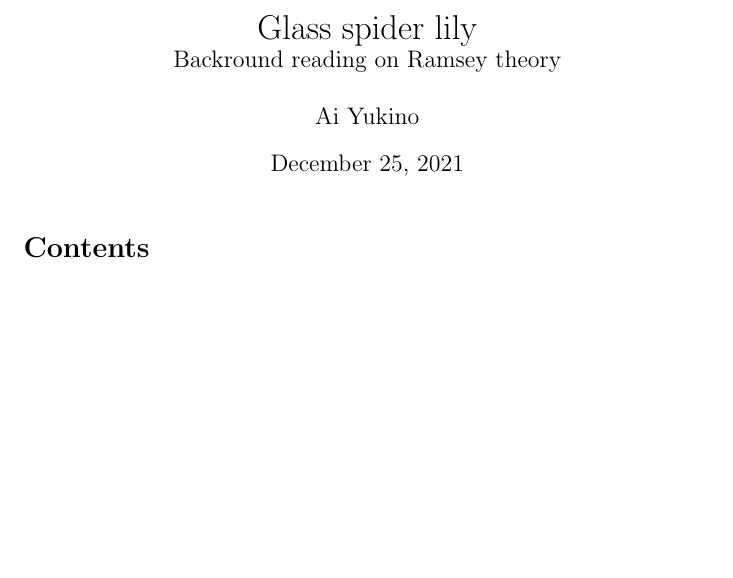
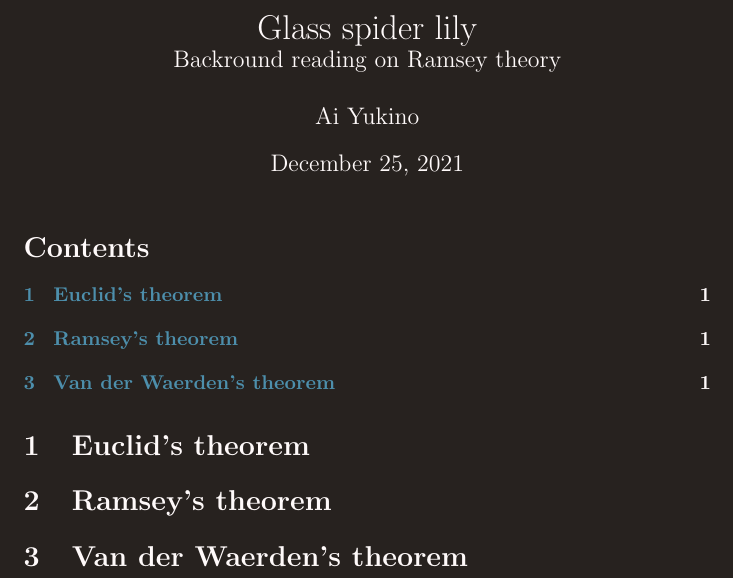
Before and after one commit to Yukino-Ai/math, a LaTeX document (Articles/Glass-spider-lily/main.tex, which reads Articles/Glass-spider-lily/Yukino-dark.sty): part of the page, cut so that both start at the same text, the shorter picture padded with empty space. Compiled offline with pdfLaTeX.

Commit message:
🎨 Added dark mode and separated premable into .sty file

```diff
--- /dev/null
+++ b/Articles/Glass-spider-lily/Yukino-dark.sty
@@ -0,0 +1,59 @@
+% 🍎 Standard ams packages 🍏
+% \usepackage{amsmath,amssymb,amsthm,mathtools,enumitem,bm,mathrsfs}
+\usepackage{mathtools}
+
+% 📷 Standard graphics package
+% https://en.wikibooks.org/wiki/LaTeX/Floats,_Figures_and_Captions
+%\usepackage{graphicx}
+
+% 📃 Enables enumerated list with custom order preserving labels
+% \begin{enumerate}[label=(s\arabic*), series=name]\end{enumerate}
+% to label with (s1), (s2),...
+% labeling and continuation with same options by \begin{enumerate}[resume*]
+\usepackage{enumitem}
+
+% 🐌 Other packages 🐌
+\usepackage{fontawesome} %http://mirrors.ibiblio.org/CTAN/fonts/fontawesome/doc/fontawesome.pdf
+% \usepackage{relsize}
+%\usepackage{showkeys} % Display refernce keys for editing
+
+% 🌈 Colors 🌈
+\usepackage[]{xcolor}
+
+% Color source:
+% https://en.wikipedia.org/wiki/Traditional_colors_of_Japan
+
+% Define colors.
+\definecolor{internallinkcolor}{HTML}{4D8FAC} % 空色 (Sky blue)
+\definecolor{externallinkcolor}{HTML}{F58F84} % 鴇羽色 (Ibis wing)
+\definecolor{bgColor}{HTML}{27221F} % 墨色 (Ink)
+\definecolor{Color}{HTML}{FFFAFA} % Snow
+
+% 📝 Set document colors
+\pagecolor{bgColor} % Background color
+\color{Color} % Default font color
+
+% 🔗 Link options
+\usepackage{hyperref}
+\hypersetup{
+	colorlinks=true,
+	urlcolor=externallinkcolor,
+	linkcolor=., % "current" color, from xcolor %linkcolor=internallinkcolor,
+	filecolor=externallinkcolor,
+	citecolor=internallinkcolor,
+	breaklinks=true,
+}
+
+% 🎨 Formatting 🎨
+
+% Number equations by section
+% \setcounter{<countername>}{<value>}
+% Equation numbering color
+% https://tex.stackexchange.com/a/292806
+% Requires mathtools package
+
+\numberwithin{equation}{section}
+
+% Relabel subsection
+% https://tex.stackexchange.com/questions/74529/sections-indexed-with-numbers-subsections-with-letters
+% \renewcommand{\thesubsection}{\thesection.\alph{subsection}}
--- a/Articles/Glass-spider-lily/main.tex
+++ b/Articles/Glass-spider-lily/main.tex
@@ -1,128 +1,6 @@
 \documentclass{article}
 
-%%%%%%%%%%%%%%%%%%%%%%%%%%%%%%%%%%%%%%%%%%%%%%%%%%%%%%%%%%%%%%%%%%%%%%%%%%
-%% Packages
-%%%%%%%%%%%%%%%%%%%%%%%%%%%%%%%%%%%%%%%%%%%%%%%%%%%%%%%%%%%%%%%%%%%%%%%%%%
-
-% Standard ams packages
-\usepackage{amsmath,amssymb,amsthm,mathtools,enumitem,bm,mathrsfs}
-\usepackage{relsize}
-\usepackage[]{xcolor}
-\usepackage{fontawesome} %http://mirrors.ibiblio.org/CTAN/fonts/fontawesome/doc/fontawesome.pdf
-
-% Color best practice
-% https://tex.stackexchange.com/questions/100905/best-practice-for-hyperref-link-colours
-% Define colors.
-\definecolor{internallinkcolor}{HTML}{0070BB} %Spanish blue \definecolor{internallinkcolor}{rgb}{0,.5,0} % RGB: green
-\definecolor{externallinkcolor}{HTML}{960018} %carmine \definecolor{externallinkcolor}{rgb}{0,0,.5}
-
-\definecolor{red}{HTML}{E34234} % Vermilion
-\definecolor{blue}{HTML}{1c1df0} % Blue bonnet
-\definecolor{green}{HTML}{3AA63F} % Wageningen green
-\definecolor{purple}{HTML}{810081} % Patriarch
-\definecolor{orange}{HTML}{e87500} % Patriarch
-
-% Define tag form
-\newtagform{internallinkcolor}[\textcolor{internallinkcolor}]{\color{black}(}{)}
-
-\newtagform{blue}[\textcolor{blue}]{\color{black}(}{)}
-\newtagform{red}[\textcolor{red}]{\color{black}(}{)}
-\newtagform{green}[\textcolor{green}]{\color{black}(}{)}
-\newtagform{purple}[\textcolor{purple}]{\color{black}(}{)}
-\newtagform{orange}[\textcolor{orange}]{\color{black}(}{)}
-
-% Macros for tag forms
-\newcommand{\redref}[1]{\usetagform{red}\eqref{#1}}
-\newcommand{\blueref}[1]{\usetagform{blue}\eqref{#1}}
-\newcommand{\purpleref}[1]{\usetagform{purple}\eqref{#1}}
-\newcommand{\greenref}[1]{\usetagform{green}\eqref{#1}}
-\newcommand{\orangeref}[1]{\usetagform{orange}\eqref{#1}}
-\newcommand{\defaultref}[1]{\usetagform{internallinkcolor}\eqref{#1}}
-
-\newcommand{\redlabel}[1]{\usetagform{red}\label{#1}}
-\newcommand{\bluelabel}[1]{\usetagform{blue}\label{#1}}
-\newcommand{\purplelabel}[1]{\usetagform{purple}\label{#1}}
-\newcommand{\greenlabel}[1]{\usetagform{green}\label{#1}}
-\newcommand{\orangelabel}[1]{\usetagform{orange}\label{#1}}
-\newcommand{\defaultlabel}[1]{\usetagform{internallinkcolor}\label{#1}}
-
-% For hyperlinking
-\usepackage{hyperref}
-\hypersetup{
-	colorlinks=true,
-	urlcolor=externallinkcolor,
-	linkcolor=., % "current" color, from xcolor %linkcolor=internallinkcolor,
-	filecolor=externallinkcolor,
-	citecolor=internallinkcolor,
-	breaklinks=true,
-}
-
-% Standard graphics package
-% https://en.wikibooks.org/wiki/LaTeX/Floats,_Figures_and_Captions
-%\usepackage{graphicx}
-
-% Display refernce keys for editing
-%\usepackage{showkeys}
-
-%%%%%%%%%% Enables enumerated list with custom order preserving labels
-% \begin{enumerate}[label=(s\arabic*), series=name]\end{enumerate}
-% to label with (s1), (s2),...
-% labeling and continuation with same options by \begin{enumerate}[resume*]
-\usepackage{enumitem}
-
-%%%%%%%%%%%%%%%%%%%%%%%%%%%%%%%%%%%%%%%%%%%%%%%%%%%%%%%%%%%%%%%%%%%%%%%%%%
-%% Theorem environments
-%%%%%%%%%%%%%%%%%%%%%%%%%%%%%%%%%%%%%%%%%%%%%%%%%%%%%%%%%%%%%%%%%%%%%%%%%%
-
-% Theorem environments share the same counter
-\theoremstyle{definition} % Bold title, plain body
-\newtheorem{definition}{Definition}[section]
-\newtheorem{example}[definition]{Example}
-\newtheorem*{solution}{Solution}
-
-\theoremstyle{plain} % Bold title, italic body
-\newtheorem{theorem}[definition]{Theorem}
-\newtheorem{proposition}[definition]{Proposition}
-\newtheorem{corollary}[definition]{Corollary}
-\newtheorem{lemma}[definition]{Lemma}
-
-\theoremstyle{remark} % Italic title, plain body
-\newtheorem{remark}[definition]{Remark}
-\newtheorem{claim}[definition]{Claim}
-
-% https://tex.stackexchange.com/questions/85059/proof-environment-line-break-after-the-proof
-\newenvironment{myproof}[1][\proofname]{%
-	\begin{proof}[#1]$ $\newline\nobreak\ignorespaces
-		}{%
-	\end{proof}
-}
-
-\newenvironment{mylemma}[1][\lemmaname]{%
-	\begin{lemma}[#1]$ $\newline\nobreak\ignorespaces
-		}{%
-	\end{lemma}
-}
-%%%%%%%%%%%%%%%%%%%%%%%%%%%%%%%%%%%%%%%%%%%%%%%%%%%%%%%%%%%%%%%%%%%%%%%%%%
-% Formatting
-%%%%%%%%%%%%%%%%%%%%%%%%%%%%%%%%%%%%%%%%%%%%%%%%%%%%%%%%%%%%%%%%%%%%%%%%%%
-
-% Number equations by section
-% \setcounter{<countername>}{<value>}
-% Equation numbering color
-% https://tex.stackexchange.com/questions/292473/how-would-i-get-custom-colored-equation-numbers-as-simply-as-possible
-\numberwithin{equation}{section}
-
-\DeclarePairedDelimiterX{\inprod}[2]{\langle}{\rangle}{#1, #2}
-\DeclarePairedDelimiter{\abs}{\lvert}{\rvert}
-\DeclarePairedDelimiter{\ceil}{\lceil}{\rceil}
-% https://tex.stackexchange.com/questions/42271/floor-and-ceiling-functions/42274
-
-\newcommand{\moforall}{\mathop{\forall}} % \forall with subscripts below quantifier
-\newcommand{\moexists}{\mathop{\exists}} % \exists with subscripts below quantifier
-
-% Relabel subsection
-% https://tex.stackexchange.com/questions/74529/sections-indexed-with-numbers-subsections-with-letters
-% \renewcommand{\thesubsection}{\thesection.\alph{subsection}}
+\usepackage{Yukino-dark}
 
 %%%%%%%%%%%%%%%%%%%%%%%%%%%%%%%%%%%%%%%%%%%%%%%%%%%%%%%%%%%%%%%%%%%%%%%%%%
 
@@ -136,4 +14,10 @@
 \tableofcontents
 \hypersetup{linkcolor= .}
 
+\section{Euclid's theorem}
+
+\section{Ramsey's theorem}
+
+\section{Van der Waerden's theorem}
+
 \end{document}
```
Also changed, not shown: Articles/Glass-spider-lily/Glass-spider-lily-info.md (added, +17 -0 lines), Articles/Glass-spider-lily/main.pdf.
